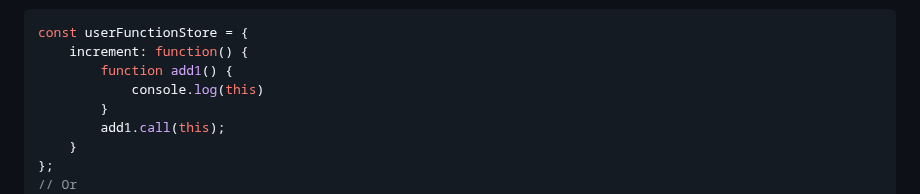
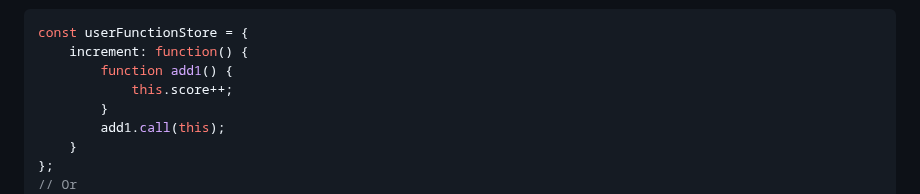
Before and after one commit to AymanAttili/Mastering-JavaScript-in-20-Days, a Markdown page: Day10.md, the part around the change. Drawn GitHub-style.

```diff
--- a/Day10.md
+++ b/Day10.md
@@ -169,7 +169,7 @@ user1.increment();
 const userFunctionStore = {
     increment: function() {
         function add1() {
-            console.log(this)
+            this.score++;
         }
         add1.call(this);
     }
```
